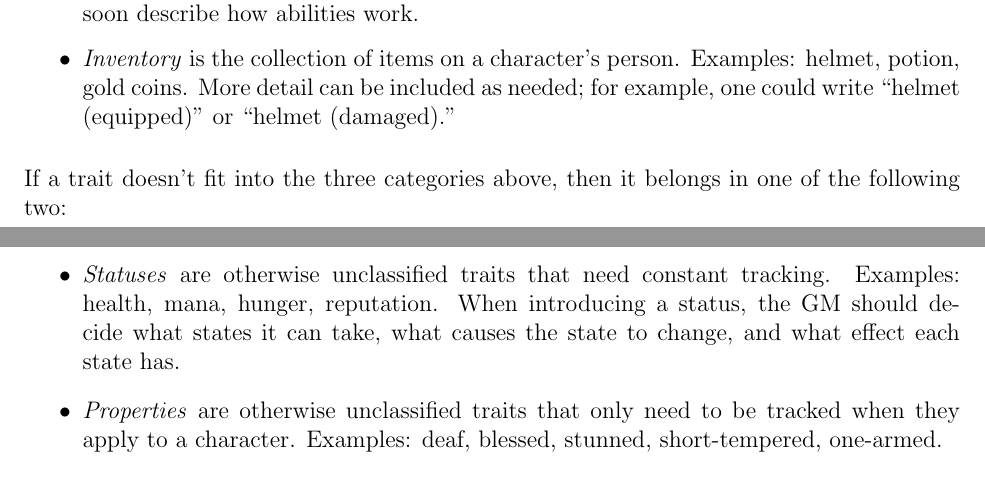
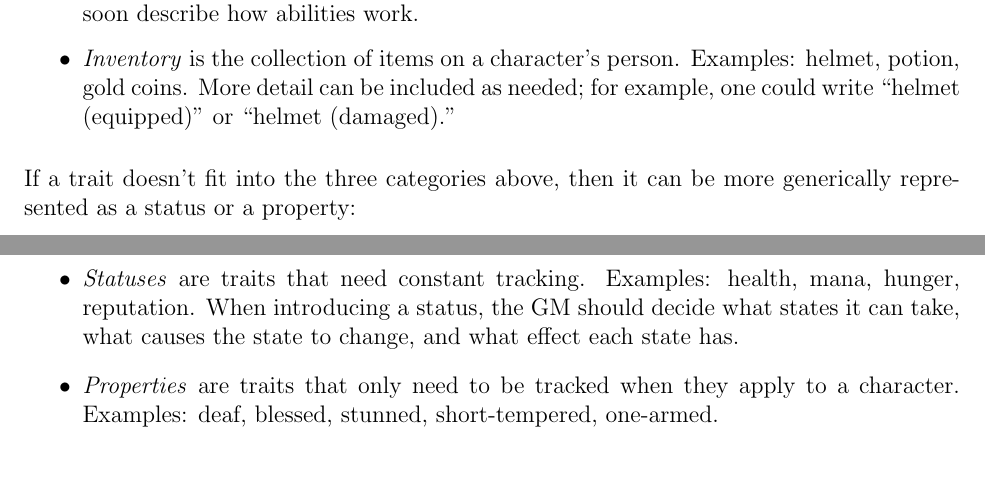
Before and after one commit to ebrahimebrahim/peupfudge, a LaTeX document (manual/peupfudge.tex, which reads manual/core.tex): two parts of pages 1 and 2 of 7, joined at a grey line, cut so that both start at the same text, the shorter picture padded with empty space. Compiled offline with pdfLaTeX.

Commit message:
remove "otherwise unclassified" phrasing

```diff
--- a/manual/core.tex
+++ b/manual/core.tex
@@ -32,14 +32,14 @@ We will soon describe how abilities work.
 Examples: helmet, potion, gold coins.
 More detail can be included as needed; for example, one could write ``helmet (equipped)'' or ``helmet (damaged).''
 \end{itemize}
-If a trait doesn’t fit into the three categories above, then it belongs in one of the following two:
+If a trait doesn’t fit into the three categories above, then it can be more generically represented as a status or a property:
 \begin{itemize}
 \item
-\emph{Statuses} are otherwise unclassified traits that need constant tracking.
+\emph{Statuses} are traits that need constant tracking.
 Examples: health, mana, hunger, reputation.
 When introducing a status, the GM should decide what states it can take, what causes the state to change, and what effect each state has.
 \item
-\emph{Properties} are otherwise unclassified traits that only need to be tracked when they apply to a character.
+\emph{Properties} are traits that only need to be tracked when they apply to a character.
 Examples: deaf, blessed, stunned, short-tempered, one-armed.
 \end{itemize}
 
```
